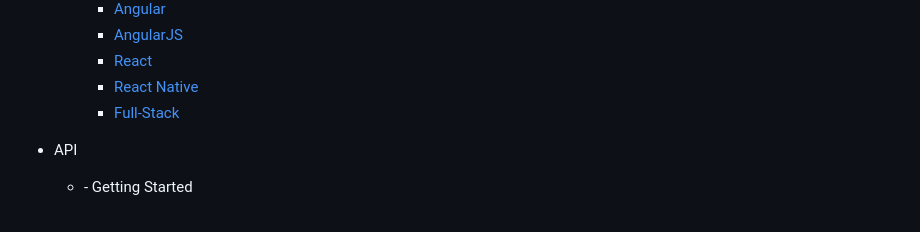
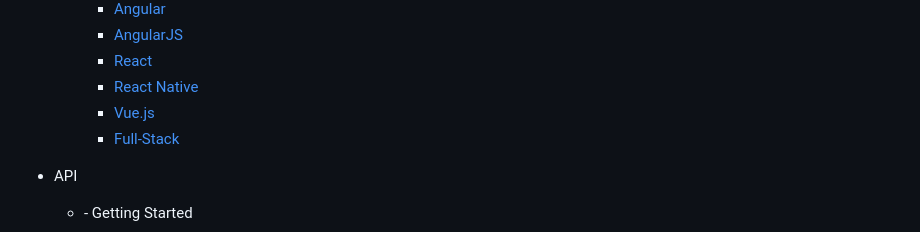
Before and after one commit to Code-Screen/Code-Screen.github.io, a Markdown page: docs/sidebar.md, the part around the change. Drawn GitHub-style.

```diff
--- a/docs/sidebar.md
+++ b/docs/sidebar.md
@@ -23,6 +23,7 @@
     - [AngularJS](angularjs.md)
     - [React](react.md)
     - [React Native](reactnative.md)
+    - [Vue.js](vue.md)
     - [Full-Stack](fullstack.md)
 
 
```
Also changed, not shown: docs/concepts.md (+1 -0 lines), docs/vue.md (added, +21 -0 lines), docs/vue.png (added).
